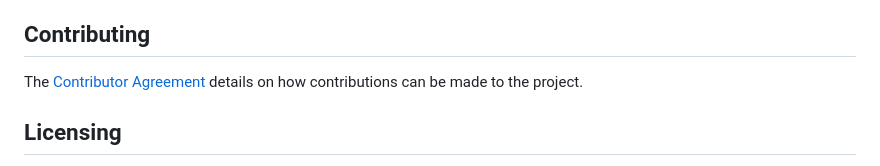
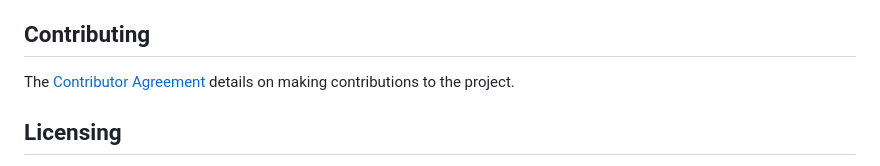
Before and after one commit to sassoftware/sas-viya-programming, a Markdown page: README.md, the part around the change. Drawn GitHub-style.

Commit message:
Update wording in Contributor Agreement section

```diff
--- a/README.md
+++ b/README.md
@@ -13,7 +13,7 @@ A collection of repositories contain code samples and other materials to help yo
 * [/recommend](https://github.com/sabisw/sas-viya-programming/tree/patch-1/recommend) contains programs for creating a recommender system with the recommend action set. The action set is part of the *SAS Viya 3.3* release and you must have access to a version 3.3 instance of SAS Cloud Analytic Services (CAS).
 * [/webinars](https://github.com/sabisw/sas-viya-programming/tree/patch-1/webinars) contains demos of the SAS Viya Python and R clients presented on [Have Your Cake and Eat It Too – With R, Python + SAS®](https://www.sas.com/en_us/webinars/have-your-cake-eat-it-python-sas.html).
 ## Contributing
-The [Contributor Agreement](https://github.com/sassoftware/sas-viya-programming/blob/master/ContributorAgreement.txt) details on how contributions can be made to the project.
+The [Contributor Agreement](https://github.com/sassoftware/sas-viya-programming/blob/master/ContributorAgreement.txt) details on making contributions to the project.
 ## Licensing
 Licensed under the Apache License, Version 2.0 (the "License"); you may not use this file except in compliance with the License. You may obtain a copy of the License at [LICENSE.txt](https://github.com/sassoftware/sas-viya-programming/blob/master/LICENSE)
 
```
